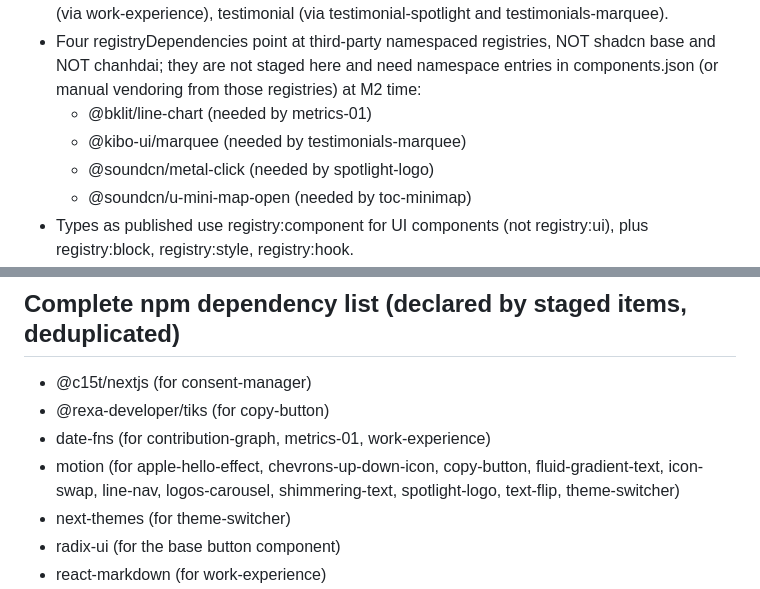
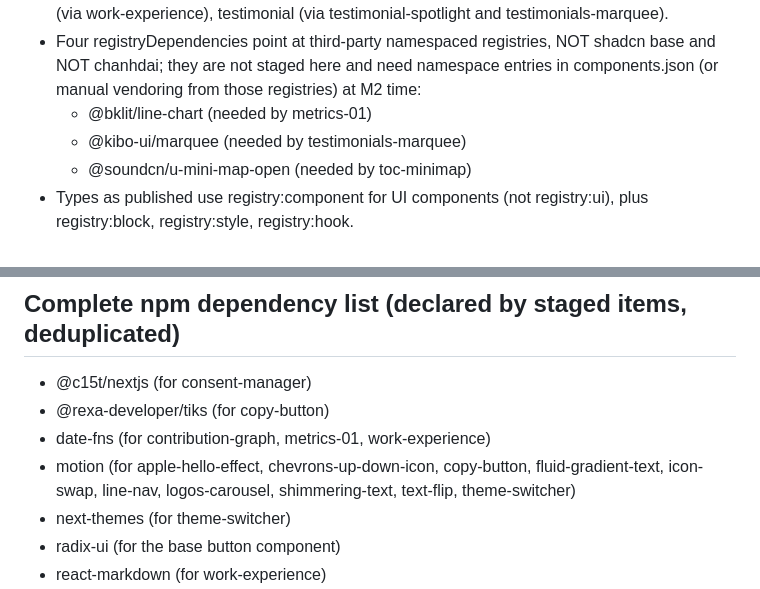
Before and after one commit to Leiruz/zurielst.com, a Markdown page: docs/components-map.md, 2 parts joined by grey strips. GitHub-like rendering.

Commit message:
docs(registry): drop spotlight-logo from dependency inventory
Review finding POLISH5-002.

Co-Authored-By: Claude Fable 5 <noreply@anthropic.com>

```diff
--- a/docs/components-map.md
+++ b/docs/components-map.md
@@ -17,7 +17,6 @@ _registry-index.json is the registry index kept for reference; it and this manif
 - Four registryDependencies point at third-party namespaced registries, NOT shadcn base and NOT chanhdai; they are not staged here and need namespace entries in components.json (or manual vendoring from those registries) at M2 time:
   - @bklit/line-chart (needed by metrics-01)
   - @kibo-ui/marquee (needed by testimonials-marquee)
-  - @soundcn/metal-click (needed by spotlight-logo)
   - @soundcn/u-mini-map-open (needed by toc-minimap)
 - Types as published use registry:component for UI components (not registry:ui), plus registry:block, registry:style, registry:hook.
 - File count 0 is real for testimonials-marquee, typography, thin-scrollbar, style, theme-toggle-effect-circle: their payload is css/cssVars/metadata (and for testimonials-marquee, composition via registryDependencies) rather than component files.
@@ -156,7 +155,7 @@ Install: `npx shadcn@latest add button collapsible dropdown-menu hover-card sepa
 - @c15t/nextjs (for consent-manager)
 - @rexa-developer/tiks (for copy-button)
 - date-fns (for contribution-graph, metrics-01, work-experience)
-- motion (for apple-hello-effect, chevrons-up-down-icon, copy-button, fluid-gradient-text, icon-swap, line-nav, logos-carousel, shimmering-text, spotlight-logo, text-flip, theme-switcher)
+- motion (for apple-hello-effect, chevrons-up-down-icon, copy-button, fluid-gradient-text, icon-swap, line-nav, logos-carousel, shimmering-text, text-flip, theme-switcher)
 - next-themes (for theme-switcher)
 - radix-ui (for the base button component)
 - react-markdown (for work-experience)
```
